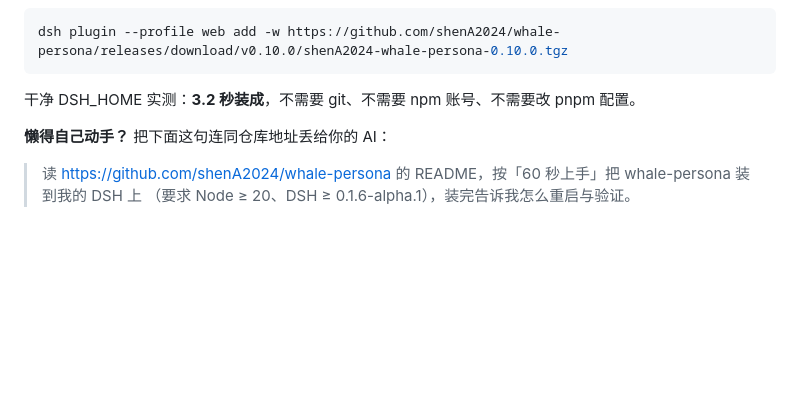
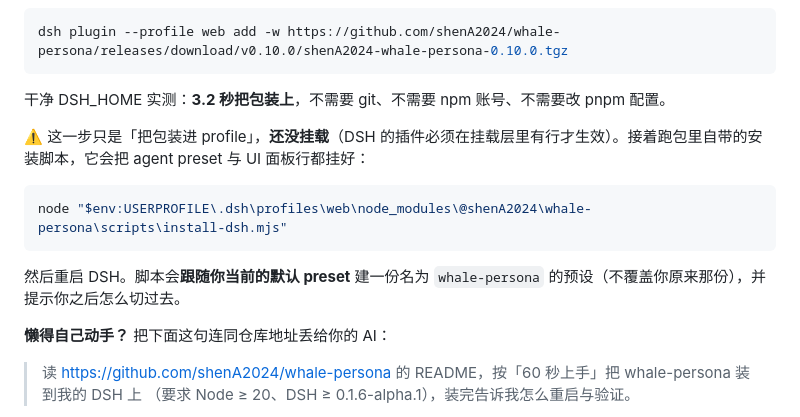
Before and after one commit to shenA2024/whale-persona, a Markdown page: README.md, the part around the change. Drawn GitHub-style; blank space fills up the shorter version.

Commit message:
docs(install): tarball 通道补上挂载步骤（只装包不挂载等于没生效）

````diff
--- a/README.md
+++ b/README.md
@@ -58,7 +58,15 @@ node scripts/install-dsh.mjs             # 真装
 dsh plugin --profile web add -w https://github.com/shenA2024/whale-persona/releases/download/v0.10.0/shenA2024-whale-persona-0.10.0.tgz
 ```
 
-干净 DSH_HOME 实测：**3.2 秒装成**，不需要 git、不需要 npm 账号、不需要改 pnpm 配置。
+干净 DSH_HOME 实测：**3.2 秒把包装上**，不需要 git、不需要 npm 账号、不需要改 pnpm 配置。
+
+⚠️ 这一步只是「把包装进 profile」，**还没挂载**（DSH 的插件必须在挂载层里有行才生效）。接着跑包里自带的安装脚本，它会把 agent preset 与 UI 面板行都挂好：
+
+```powershell
+node "$env:USERPROFILE\.dsh\profiles\web\node_modules\@shenA2024\whale-persona\scripts\install-dsh.mjs"
+```
+
+然后重启 DSH。脚本会**跟随你当前的默认 preset** 建一份名为 `whale-persona` 的预设（不覆盖你原来那份），并提示你之后怎么切过去。
 
 **懒得自己动手？** 把下面这句连同仓库地址丢给你的 AI：
 
````
